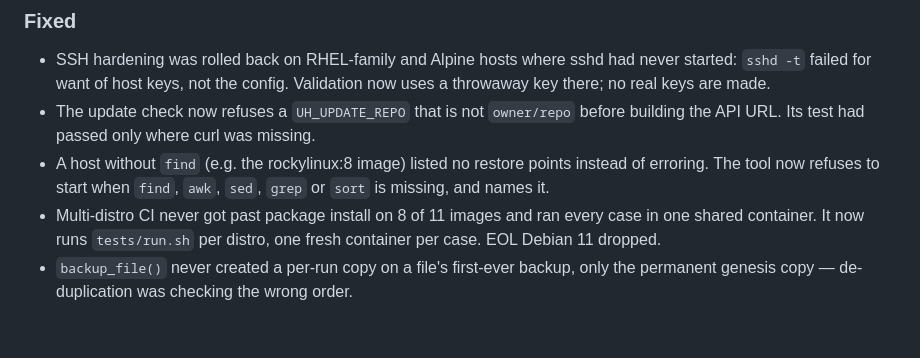
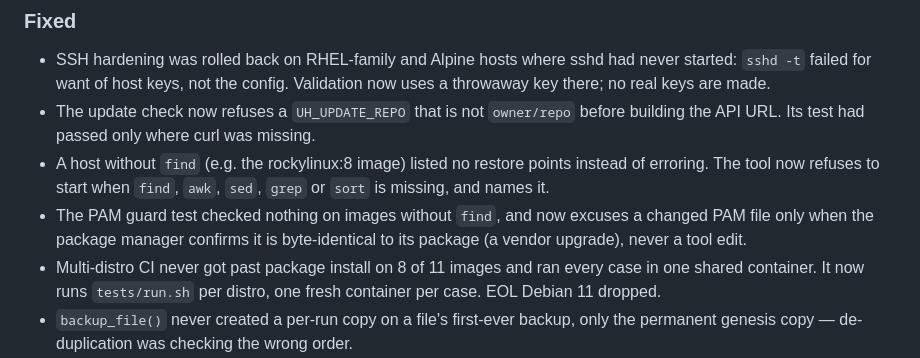
Before and after one commit to Kal1010101/ultimate-sys-hardening, a Markdown page: CHANGELOG.md, the part around the change. Rendered like a GitHub page; blank space fills up the shorter version.

Commit message:
Update changelog

```diff
--- a/CHANGELOG.md
+++ b/CHANGELOG.md
@@ -26,6 +26,9 @@ and the project follows [Semantic Versioning](https://semver.org).
 - A host without `find` (e.g. the rockylinux:8 image) listed no restore
   points instead of erroring. The tool now refuses to start when `find`,
   `awk`, `sed`, `grep` or `sort` is missing, and names it.
+- The PAM guard test checked nothing on images without `find`, and now
+  excuses a changed PAM file only when the package manager confirms it is
+  byte-identical to its package (a vendor upgrade), never a tool edit.
 - Multi-distro CI never got past package install on 8 of 11 images and ran
   every case in one shared container. It now runs `tests/run.sh` per
   distro, one fresh container per case. EOL Debian 11 dropped.
```
